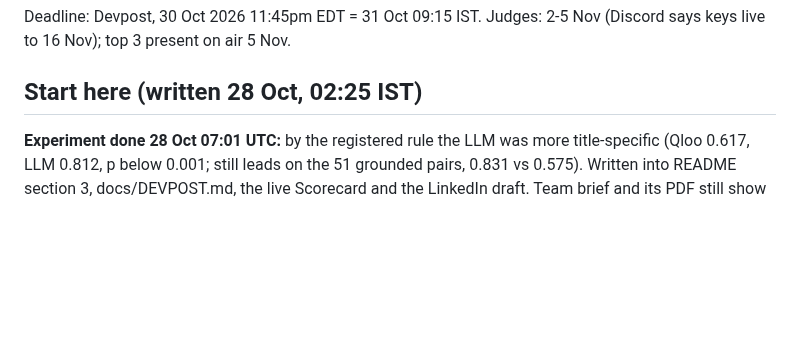
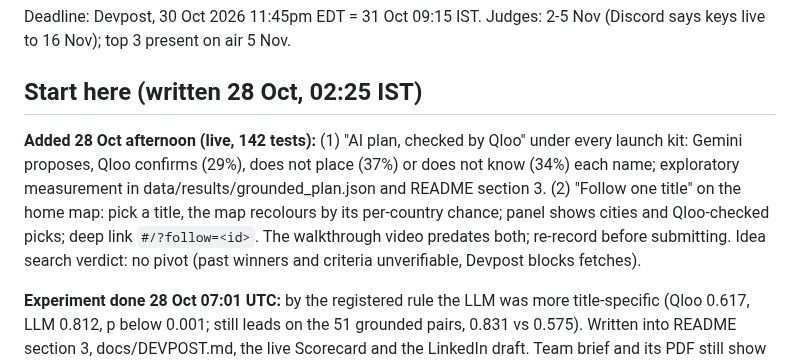
Before and after one commit to zaidwhy/aftershock, a Markdown page: HANDOFF.md, the part around the change. Rendered like a GitHub page; blank space fills up the shorter version.

Commit message:
Handoff: grounded plan and follow-one-title are live

```diff
--- a/HANDOFF.md
+++ b/HANDOFF.md
@@ -3,6 +3,8 @@
 Deadline: Devpost, 30 Oct 2026 11:45pm EDT = 31 Oct 09:15 IST. Judges: 2-5 Nov (Discord says keys live to 16 Nov); top 3 present on air 5 Nov.
 
 ## Start here (written 28 Oct, 02:25 IST)
+
+**Added 28 Oct afternoon (live, 142 tests):** (1) "AI plan, checked by Qloo" under every launch kit: Gemini proposes, Qloo confirms (29%), does not place (37%) or does not know (34%) each name; exploratory measurement in data/results/grounded_plan.json and README section 3. (2) "Follow one title" on the home map: pick a title, the map recolours by its per-country chance; panel shows cities and Qloo-checked picks; deep link `#/?follow=<id>`. The walkthrough video predates both; re-record before submitting. Idea search verdict: no pivot (past winners and criteria unverifiable, Devpost blocks fetches).
 
 **Experiment done 28 Oct 07:01 UTC:** by the registered rule the LLM was more title-specific (Qloo 0.617, LLM 0.812, p below 0.001; still leads on the 51 grounded pairs, 0.831 vs 0.575). Written into README section 3, docs/DEVPOST.md, the live Scorecard and the LinkedIn draft. Team brief and its PDF still show the result as pending.
 
```
